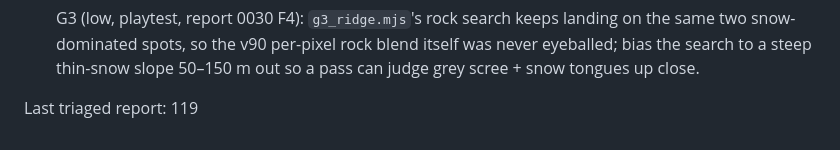
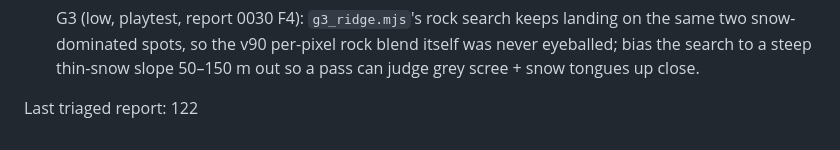
Before and after one commit to DefNotALemon/tracklayer, a Markdown page: loop/LOOP.md, the part around the change. Rendered like a GitHub page.

```diff
--- a/loop/LOOP.md
+++ b/loop/LOOP.md
@@ -463,4 +463,4 @@ Format: `- [ ] Gn: what, why (report #, numbers)`. Done items move to `loop/PROG
       spots, so the v90 per-pixel rock blend itself was never eyeballed; bias the search to a steep thin-snow slope
       50–150 m out so a pass can judge grey scree + snow tongues up close.
 
-Last triaged report: 119
+Last triaged report: 122
```
Also changed, not shown: loop/EXPANSION.md (+1 -1 lines), loop/PROGRESS.md (+26 -0 lines).
